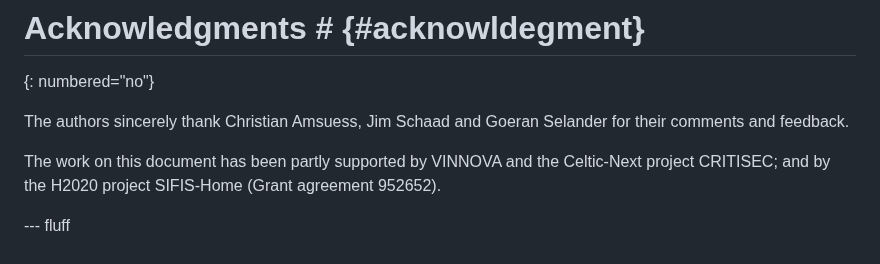
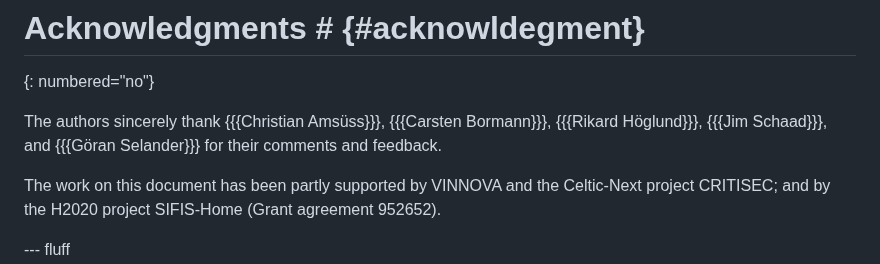
Before and after one commit to core-wg/groupcomm-proxy, a Markdown page: draft-ietf-core-groupcomm-proxy.md, the part around the change. Rendered like a GitHub page.

Commit message:
Acknowledgments

```diff
--- a/draft-ietf-core-groupcomm-proxy.md
+++ b/draft-ietf-core-groupcomm-proxy.md
@@ -1504,7 +1504,7 @@ C                              P                      S1           S2
 # Acknowledgments # {#acknowldegment}
 {: numbered="no"}
 
-The authors sincerely thank Christian Amsuess, Jim Schaad and Goeran Selander for their comments and feedback.
+The authors sincerely thank {{{Christian Amsüss}}}, {{{Carsten Bormann}}}, {{{Rikard Höglund}}}, {{{Jim Schaad}}}, and {{{Göran Selander}}} for their comments and feedback.
 
 The work on this document has been partly supported by VINNOVA and the Celtic-Next project CRITISEC; and by the H2020 project SIFIS-Home (Grant agreement 952652).
 
```
